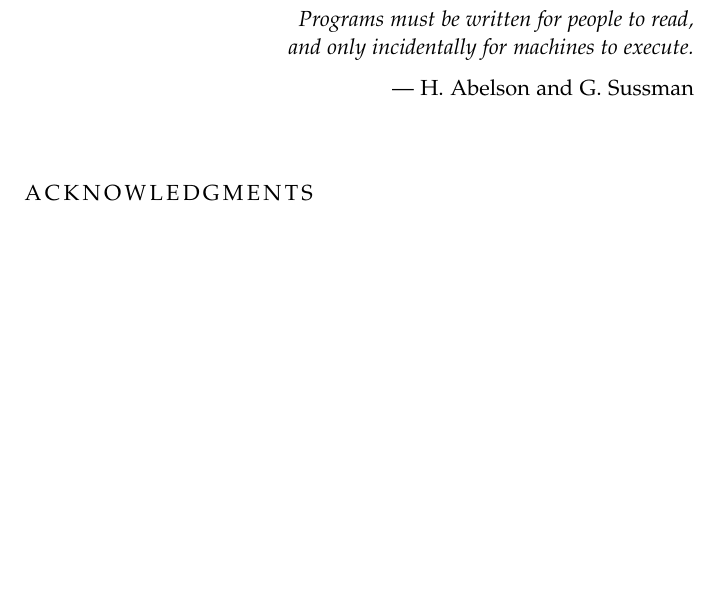
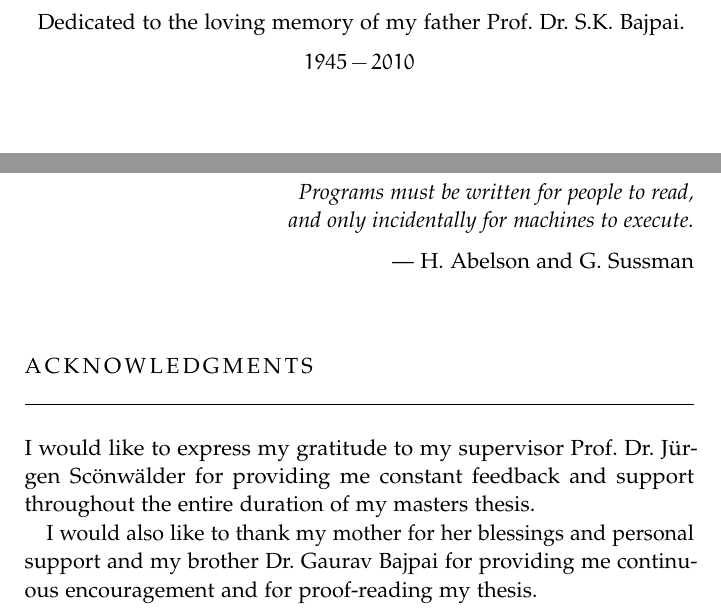
Before and after one commit to vbajpai/mastersthesis, a LaTeX thesis (vbajpai-thesis.tex, which reads frontback/acknowledgments.tex): part of page 7 of 114 before the commit and two parts of pages 3 and 9 of 116 after it, the two joined at a grey line, cut at the place of the change, the shorter picture padded with empty space. The pictures show the PDF file vbajpai-thesis.pdf that the author committed with the source.

Commit message:
* dedication * acknowledgement

```diff
--- a/frontback/acknowledgments.tex
+++ b/frontback/acknowledgments.tex
@@ -13,5 +13,13 @@
 \let\cleardoublepage\relax
 \let\cleardoublepage\relax
 \chapter*{Acknowledgments}
-\ldots
+
+I would like to express my gratitude to my supervisor Prof. Dr. J\"urgen
+Sc\"onw\"alder for providing me constant feedback and support throughout the
+entire duration of my masters thesis.
+
+I would also like to thank my mother for her blessings and personal support
+and my brother Dr. Gaurav Bajpai for providing me continuous encouragement and
+for proof-reading my thesis. \\
+
 \endgroup
```
Also changed, not shown: frontback/Dedication.tex (added, +15 -0 lines), vbajpai-thesis.tex (+2 -0 lines), vbajpai-thesis.pdf.
